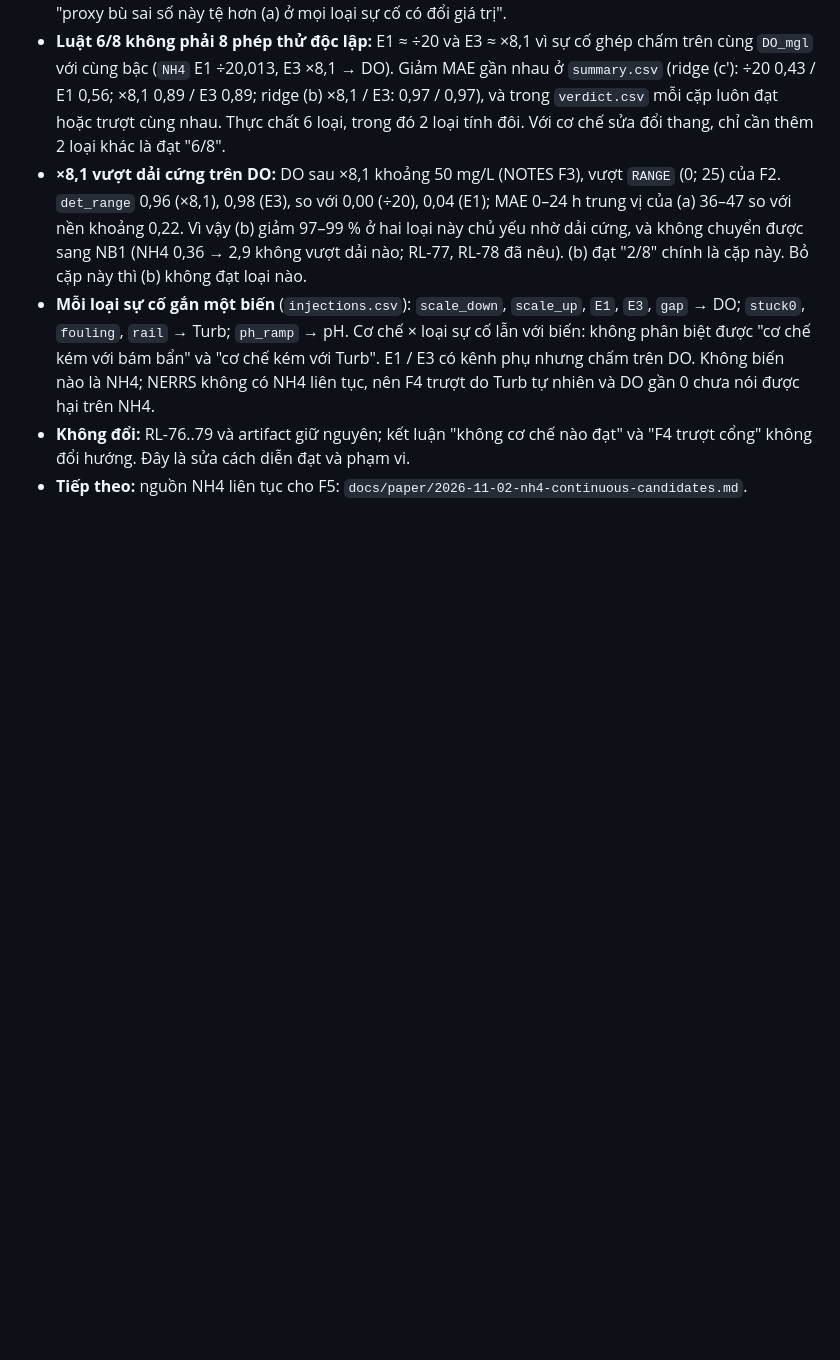
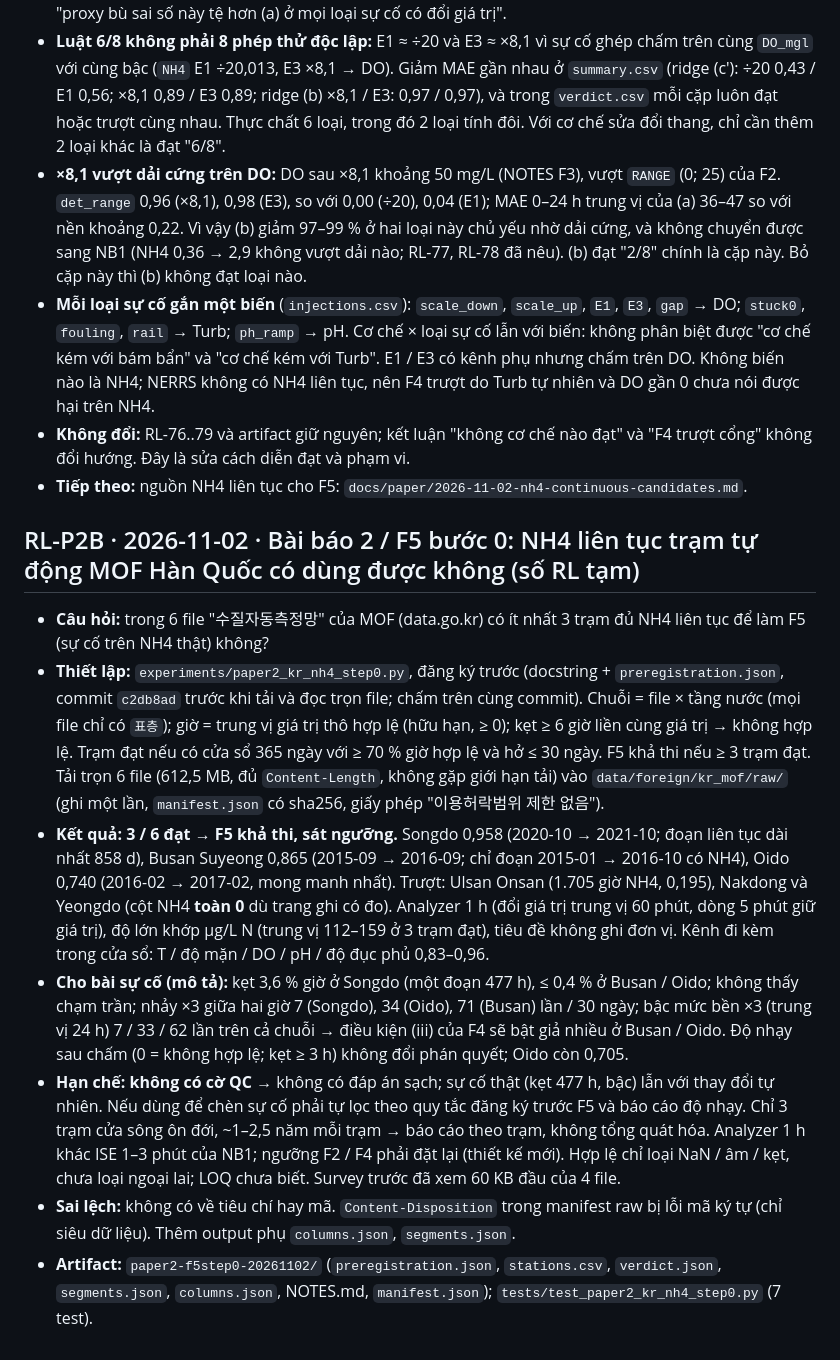
Before and after one commit to 2imPusc/Hydro-Aqua-Predict, a Markdown page: docs/research-log.md, the part around the change. GitHub-like rendering; blank space fills up the shorter version.

Commit message:
paper2 F5 step0: Korean NH4 3/6 stations pass, F5 feasible
Co-Authored-By: Claude Opus 5.5 <noreply@anthropic.com>

```diff
--- a/docs/research-log.md
+++ b/docs/research-log.md
@@ -943,3 +943,13 @@ Mẫu: **Câu hỏi** · **Thiết lập** (dữ liệu, phương pháp, gate)
 - **Mỗi loại sự cố gắn một biến** (`injections.csv`): `scale_down`, `scale_up`, `E1`, `E3`, `gap` → DO; `stuck0`, `fouling`, `rail` → Turb; `ph_ramp` → pH. Cơ chế × loại sự cố lẫn với biến: không phân biệt được "cơ chế kém với bám bẩn" và "cơ chế kém với Turb". E1 / E3 có kênh phụ nhưng chấm trên DO. Không biến nào là NH4; NERRS không có NH4 liên tục, nên F4 trượt do Turb tự nhiên và DO gần 0 chưa nói được hại trên NH4.
 - **Không đổi:** RL-76..79 và artifact giữ nguyên; kết luận "không cơ chế nào đạt" và "F4 trượt cổng" không đổi hướng. Đây là sửa cách diễn đạt và phạm vi.
 - **Tiếp theo:** nguồn NH4 liên tục cho F5: `docs/paper/2026-11-02-nh4-continuous-candidates.md`.
+
+## RL-P2B · 2026-11-02 · Bài báo 2 / F5 bước 0: NH4 liên tục trạm tự động MOF Hàn Quốc có dùng được không (số RL tạm)
+
+- **Câu hỏi:** trong 6 file "수질자동측정망" của MOF (data.go.kr) có ít nhất 3 trạm đủ NH4 liên tục để làm F5 (sự cố trên NH4 thật) không?
+- **Thiết lập:** `experiments/paper2_kr_nh4_step0.py`, đăng ký trước (docstring + `preregistration.json`, commit `c2db8ad` trước khi tải và đọc trọn file; chấm trên cùng commit). Chuỗi = file × tầng nước (mọi file chỉ có `표층`); giờ = trung vị giá trị thô hợp lệ (hữu hạn, ≥ 0); kẹt ≥ 6 giờ liền cùng giá trị → không hợp lệ. Trạm đạt nếu có cửa sổ 365 ngày với ≥ 70 % giờ hợp lệ và hở ≤ 30 ngày. F5 khả thi nếu ≥ 3 trạm đạt. Tải trọn 6 file (612,5 MB, đủ `Content-Length`, không gặp giới hạn tải) vào `data/foreign/kr_mof/raw/` (ghi một lần, `manifest.json` có sha256, giấy phép "이용허락범위 제한 없음").
+- **Kết quả:** **3 / 6 đạt → F5 khả thi, sát ngưỡng.** Songdo 0,958 (2020-10 → 2021-10; đoạn liên tục dài nhất 858 d), Busan Suyeong 0,865 (2015-09 → 2016-09; chỉ đoạn 2015-01 → 2016-10 có NH4), Oido 0,740 (2016-02 → 2017-02, mong manh nhất). Trượt: Ulsan Onsan (1.705 giờ NH4, 0,195), Nakdong và Yeongdo (cột NH4 **toàn 0** dù trang ghi có đo). Analyzer 1 h (đổi giá trị trung vị 60 phút, dòng 5 phút giữ giá trị), độ lớn khớp µg/L N (trung vị 112–159 ở 3 trạm đạt), tiêu đề không ghi đơn vị. Kênh đi kèm trong cửa sổ: T / độ mặn / DO / pH / độ đục phủ 0,83–0,96.
+- **Cho bài sự cố (mô tả):** kẹt 3,6 % giờ ở Songdo (một đoạn 477 h), ≤ 0,4 % ở Busan / Oido; không thấy chạm trần; nhảy ×3 giữa hai giờ 7 (Songdo), 34 (Oido), 71 (Busan) lần / 30 ngày; bậc mức bền ×3 (trung vị 24 h) 7 / 33 / 62 lần trên cả chuỗi → điều kiện (iii) của F4 sẽ bật giả nhiều ở Busan / Oido. Độ nhạy sau chấm (0 = không hợp lệ; kẹt ≥ 3 h) không đổi phán quyết; Oido còn 0,705.
+- **Hạn chế:** **không có cờ QC** → không có đáp án sạch; sự cố thật (kẹt 477 h, bậc) lẫn với thay đổi tự nhiên. Nếu dùng để chèn sự cố phải tự lọc theo quy tắc đăng ký trước F5 và báo cáo độ nhạy. Chỉ 3 trạm cửa sông ôn đới, ~1–2,5 năm mỗi trạm → báo cáo theo trạm, không tổng quát hóa. Analyzer 1 h khác ISE 1–3 phút của NB1; ngưỡng F2 / F4 phải đặt lại (thiết kế mới). Hợp lệ chỉ loại NaN / âm / kẹt, chưa loại ngoại lai; LOQ chưa biết. Survey trước đã xem 60 KB đầu của 4 file.
+- **Sai lệch:** không có về tiêu chí hay mã. `Content-Disposition` trong manifest raw bị lỗi mã ký tự (chỉ siêu dữ liệu). Thêm output phụ `columns.json`, `segments.json`.
+- **Artifact:** `paper2-f5step0-20261102/` (`preregistration.json`, `stations.csv`, `verdict.json`, `segments.json`, `columns.json`, NOTES.md, `manifest.json`); `tests/test_paper2_kr_nh4_step0.py` (7 test).
```
Also changed, not shown: experiments/RESULTS.md (+1 -0 lines).
